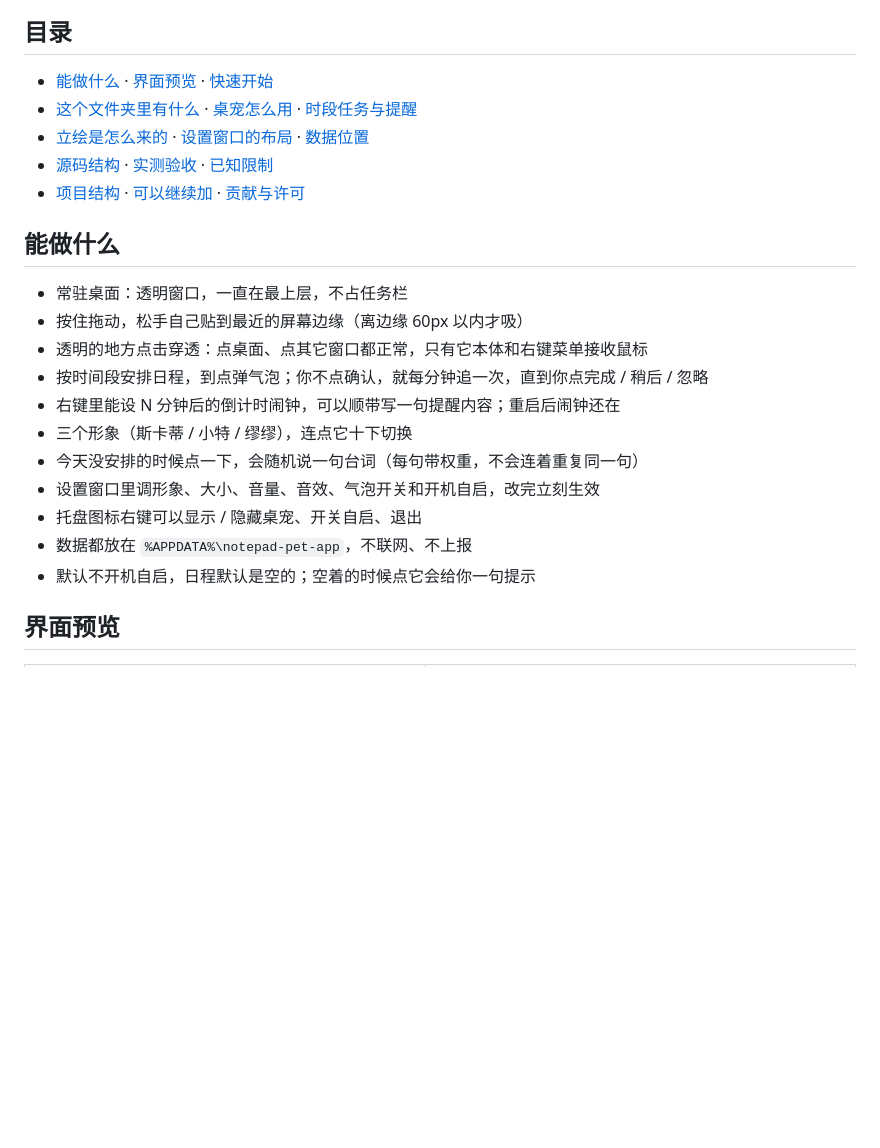
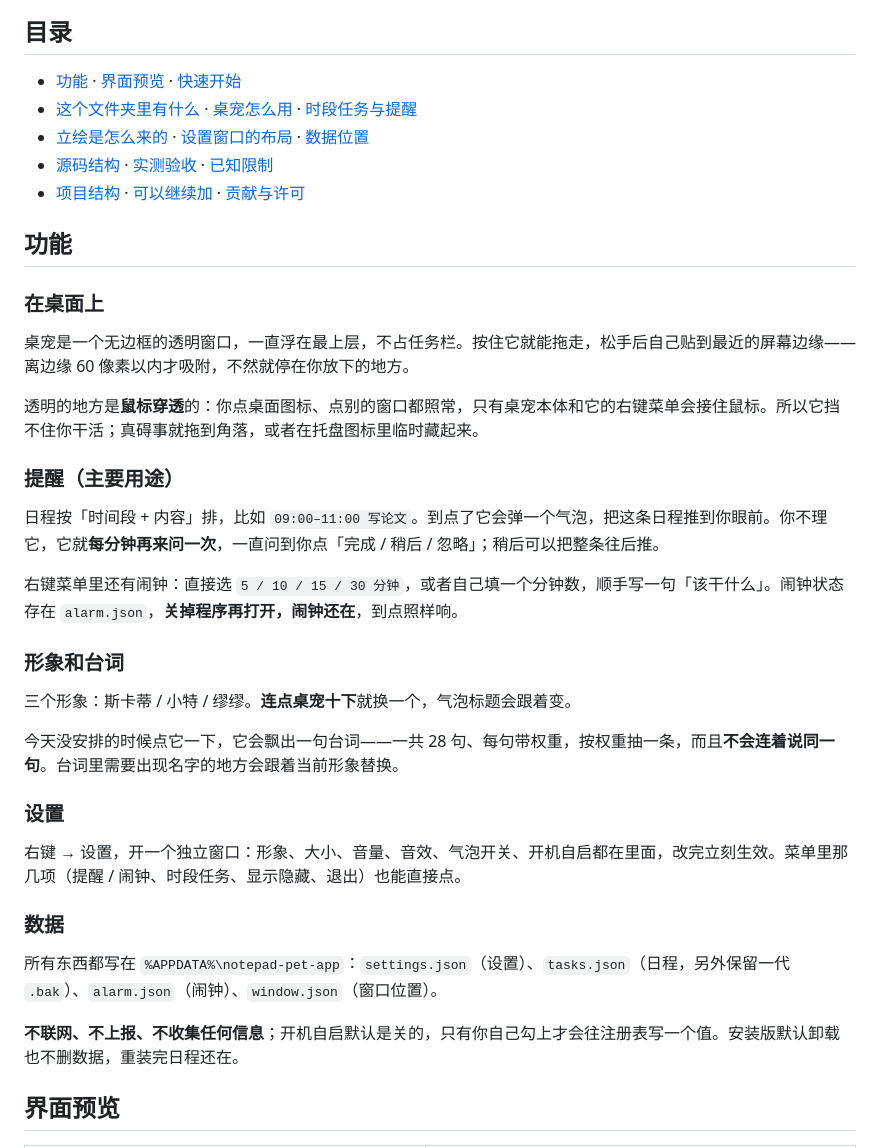
Before and after one commit to 3253801812-creator/desktop-pet, a Markdown page: README.md, the part around the change. Drawn GitHub-style; blank space fills up the shorter version.

Commit message:
文档：功能章节改写为重点介绍

```diff
--- a/README.md
+++ b/README.md
@@ -20,25 +20,42 @@
 
 ## 目录
 
-- [能做什么](#能做什么) · [界面预览](#界面预览) · [快速开始](#快速开始)
+- [功能](#功能) · [界面预览](#界面预览) · [快速开始](#快速开始)
 - [这个文件夹里有什么](#一这个文件夹里有什么) · [桌宠怎么用](#二桌宠怎么用) · [时段任务与提醒](#三时段任务与提醒核心功能)
 - [立绘是怎么来的](#四立绘是怎么来的抠图) · [设置窗口的布局](#五设置窗口的布局) · [数据位置](#六数据位置)
 - [源码结构](#七源码结构) · [实测验收](#八实测验收都是真跑出来的不是应该能用) · [已知限制](#九已知限制)
 - [项目结构](#十一项目结构) · [可以继续加](#十二可以继续加) · [贡献与许可](#贡献与许可)
 
-## 能做什么
+## 功能
 
-- 常驻桌面：透明窗口，一直在最上层，不占任务栏
-- 按住拖动，松手自己贴到最近的屏幕边缘（离边缘 60px 以内才吸）
-- 透明的地方点击穿透：点桌面、点其它窗口都正常，只有它本体和右键菜单接收鼠标
-- 按时间段安排日程，到点弹气泡；你不点确认，就每分钟追一次，直到你点完成 / 稍后 / 忽略
-- 右键里能设 N 分钟后的倒计时闹钟，可以顺带写一句提醒内容；重启后闹钟还在
-- 三个形象（斯卡蒂 / 小特 / 缪缪），连点它十下切换
-- 今天没安排的时候点一下，会随机说一句台词（每句带权重，不会连着重复同一句）
-- 设置窗口里调形象、大小、音量、音效、气泡开关和开机自启，改完立刻生效
-- 托盘图标右键可以显示 / 隐藏桌宠、开关自启、退出
-- 数据都放在 `%APPDATA%\notepad-pet-app`，不联网、不上报
-- 默认不开机自启，日程默认是空的；空着的时候点它会给你一句提示
+### 在桌面上
+
+桌宠是一个无边框的透明窗口，一直浮在最上层，不占任务栏。按住它就能拖走，松手后自己贴到最近的屏幕边缘——离边缘 60 像素以内才吸附，不然就停在你放下的地方。
+
+透明的地方是**鼠标穿透**的：你点桌面图标、点别的窗口都照常，只有桌宠本体和它的右键菜单会接住鼠标。所以它挡不住你干活；真碍事就拖到角落，或者在托盘图标里临时藏起来。
+
+### 提醒（主要用途）
+
+日程按「时间段 + 内容」排，比如 `09:00–11:00 写论文`。到点了它会弹一个气泡，把这条日程推到你眼前。你不理它，它就**每分钟再来问一次**，一直问到你点「完成 / 稍后 / 忽略」；稍后可以把整条往后推。
+
+右键菜单里还有闹钟：直接选 `5 / 10 / 15 / 30 分钟`，或者自己填一个分钟数，顺手写一句「该干什么」。闹钟状态存在 `alarm.json`，**关掉程序再打开，闹钟还在**，到点照样响。
+
+### 形象和台词
+
+三个形象：斯卡蒂 / 小特 / 缪缪。**连点桌宠十下**就换一个，气泡标题会跟着变。
+
+今天没安排的时候点它一下，它会飘出一句台词——一共 28 句、每句带权重，按权重抽一条，而且**不会连着说同一句**。台词里需要出现名字的地方会跟着当前形象替换。
+
+### 设置
+
+右键 → 设置，开一个独立窗口：形象、大小、音量、音效、气泡开关、开机自启都在里面，改完立刻生效。菜单里那几项（提醒 / 闹钟、时段任务、显示隐藏、退出）也能直接点。
+
+### 数据
+
+所有东西都写在 `%APPDATA%\notepad-pet-app`：`settings.json`（设置）、`tasks.json`（日程，另外保留一代 `.bak`）、`alarm.json`（闹钟）、`window.json`（窗口位置）。
+
+**不联网、不上报、不收集任何信息**；开机自启默认是关的，只有你自己勾上才会往注册表写一个值。安装版默认卸载也不删数据，重装完日程还在。
+
 ## 界面预览
 
 | 右键菜单（提醒 / 闹钟） | 设置窗口 |
```
